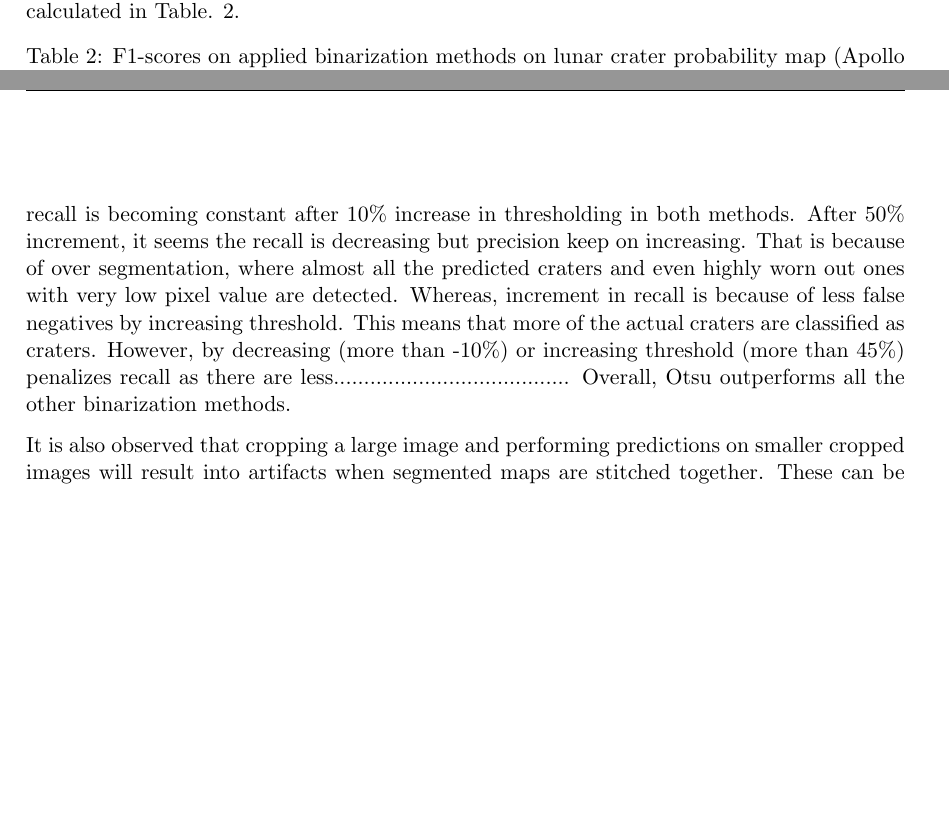
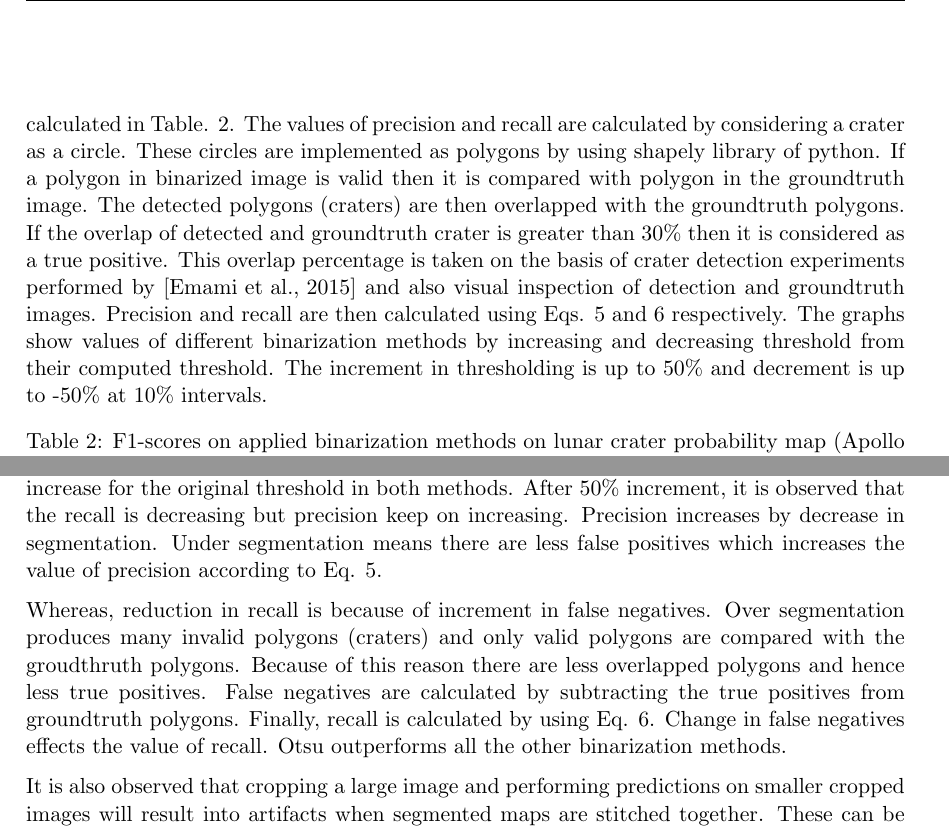
Before and after one commit to wtahir/Master-thesis, a LaTeX document (proposal/01_Latex_Template.tex): two parts of pages 33 and 40 of 45 before the commit and two parts of pages 33 and 41 of 47 after it, joined at a grey line, cut at the place of the change, the shorter picture padded with empty space. The pictures show the PDF file proposal/01_Latex_Template.pdf that the author committed with the source.

Commit message:
experiment and discussion complete

```diff
--- a/proposal/01_Latex_Template.tex
+++ b/proposal/01_Latex_Template.tex
@@ -971,7 +971,7 @@ Li's method is based on minimum cross entropy. It select a threshold that minimi
 
 The evaluation score of the u-net model on the LRO image of Apollo 17 landing site is given in Table. \ref{exp}. The images are subjected to CLAHE before prediction. The dataset consists of a single image of the size $3130 \times 2427$ pixels and it is cropped into several $256 \times 256$ tiles for predictions. Each pixel represents the resolution of \SI{50}{cm}. Prediction is performed on all the images and resulting prediction images are stitched together in an order similar to the original image. The binarization methods presented in Table. \ref{exp} are applied to convert the probability maps into the binarized images. Then region proposal algorithm is applied to count the number of craters, their $x$, $y$ coordinates and respective diameters. Then precision, recall and F1-score is calculated by using Eqs. \ref{precision}, \ref{recall} and \ref{f1} respectively.
 
-Relationship in the form of graphical representation between precision and recall of different binarization methods is shown in Fig. \ref{thresh_methods}. Adaptive Mean, Adaptive Gausssian, Sauvola and Niblack are not shown because of their poor performance with respect to F1-scores which are calculated in Table. \ref{exp}.
+Relationship in the form of graphical representation between precision and recall of different binarization methods is shown in Fig. \ref{thresh_methods}. Adaptive Mean, Adaptive Gausssian, Sauvola and Niblack are not shown because of their poor performance with respect to F1-scores which are calculated in Table. \ref{exp}. The values of precision and recall are calculated by considering a crater as a circle. These circles are implemented as polygons by using shapely library of python. If a polygon in binarized image is valid then it is compared with polygon in the groundtruth image. The detected polygons (craters) are then overlapped with the groundtruth polygons. If the overlap of detected and groundtruth crater is greater than 30\% then it is considered as a true positive. This overlap percentage is taken on the basis of crater detection experiments performed by \cite{emami2015automatic} and also visual inspection of detection and groundtruth images. Precision and recall are then calculated using Eqs. \ref{precision} and \ref{recall} respectively. The graphs show values of different binarization methods by increasing and decreasing threshold from their computed threshold. The increment in thresholding is up to 50\% and decrement is up to -50\% at 10\% intervals.
 
 \begin{table}[H]
 	\centering
@@ -1213,8 +1213,11 @@ The F1-scores shown in Table. \ref{exp} are computed on the entire image of Apol
 
 F1-score in Table. \ref{mine} is the highest because of testset which is a training split. U-net is trained on the similar images and therefore it is expected that performance on training set is higher than on the Apollo 17 landing site testset. These scores are computed on each image separately and then an average value is taken of all the images. Both precision and recall are computed image wise as well. On the Apollo 17 landing site image the F1-scores shown in Table .\ref{dino} are lower as compared to Table. \ref{mine}. However, in both tables precision has not changed significantly but there is a notable decrement in recall score of methods and after analyzing images, it is concluded that this happened because of different solar angle and illumination on testset of Table. \ref{dino}. Another reason for lower scores is that none of these images are used in training of the algorithm. A deep learning model does not perform well similar to training split testset, on the images which are not used in training of the model. Otsu once again outperforms other methods including Isodata by a slight margin.
 
-It is clear that using methods of high threshold i.e. Otsu and Isodata reduces recall but increases precision. That means it yields less false positives in comparison to other methods. High threshold has a drawback of missing small craters which are usually less than 6 pixels (\SI{3}{m}) in diameter and also those which are highly degraded and barely have a shadow. The difference between recall and  precision is obvious only if the segmenter is strongly over or under splitting \cite{badrinarayanan2017segnet}. In any of the case, only considering precision can be misleading as evaluation metric because it favors under segmentation. Contrary to precision, recall does not favor under or over segmentation, therefore F1-score is taken into account as the evaluation metric for segmentation accuracy. From Fig. \ref{thresh_methods} it can be noted that Otsu and Isodata provides a good trade off between precision and recall thus results into higher F1-score as compared to other methods. This makes Otsu an effective method for generating segmentation mask as compared to the other used methods. For mean method the thresholding is low and by increasing the value, both precision and recall increases. This trend can also be observed in Li and Yen's method shown in Figs. \ref{thresh_methods} (d) and (e). However, recall is becoming constant after 10\% increase in thresholding in both methods. After 50\% increment, it seems the recall is decreasing but precision keep on increasing. That is because of over segmentation, where almost all the predicted craters and even highly worn out ones with very low pixel value are detected. Whereas, increment in recall is because of less false negatives by increasing threshold. This means that more of the actual craters are classified as craters. However, by decreasing (more than -10\%) or increasing threshold (more than 45\%) penalizes recall as there are less.......................................
-Overall, Otsu outperforms all the other binarization methods.
+It is clear that using methods of high threshold i.e. Otsu and Isodata reduces recall but increases precision. Both of these methods yield less false positives in comparison to other methods. High threshold has a drawback of missing small craters which are usually less than 6 pixels (\SI{3}{m}) in diameter and also those which are highly degraded and barely have a shadow. The difference between recall and  precision is obvious only if the segmenter is strongly over or under splitting \cite{badrinarayanan2017segnet}. In any of the case, only considering precision can be misleading as evaluation metric because it favors under segmentation. Contrary to precision, recall does not favor under or over segmentation, therefore F1-score is taken into account as the evaluation metric for segmentation accuracy.
+
+From Fig. \ref{thresh_methods} it can be noted that Otsu and Isodata provides a good trade off between precision and recall thus results into higher F1-score as compared to other methods. This makes Otsu an effective method for generating segmentation mask as compared to the other used methods. For mean method the thresholding is low and by increasing the value, both precision and recall increases. This trend can also be observed in Li and Yen's method shown in Figs. \ref{thresh_methods} (d) and (e) respectively. However, recall is becoming constant after 10\% increase for the original threshold in both methods. After 50\% increment, it is observed that the recall is decreasing but precision keep on increasing. Precision increases by decrease in segmentation. Under segmentation means there are less false positives which increases the value of precision according to Eq. \ref{precision}.
+
+Whereas, reduction in recall is because of increment in false negatives. Over segmentation produces many invalid polygons (craters) and only valid polygons are compared with the groudthruth polygons. Because of this reason there are less overlapped polygons and hence less true positives. False negatives are calculated by subtracting the true positives from groundtruth polygons. Finally, recall is calculated by using Eq. \ref{recall}. Change in false negatives effects the value of recall. Otsu outperforms all the other binarization methods.
 
 It is also observed that cropping a large image and performing predictions on smaller cropped images will result into artifacts when segmented maps are stitched together. These can be visualized in Figs. \ref{hough} (b) and \ref{bigcrater} (b). Binarization of stitched large image results into addition of false positives because of these artifacts which penalizes F1-score and has been observed in Table. \ref{exp}, therefore it makes more sense to perform image wise binarization and calculate F1-score on single image basis then average the F1-score.
 
```
Also changed, not shown: proposal/01_Latex_Template.pdf, 4 other files.
